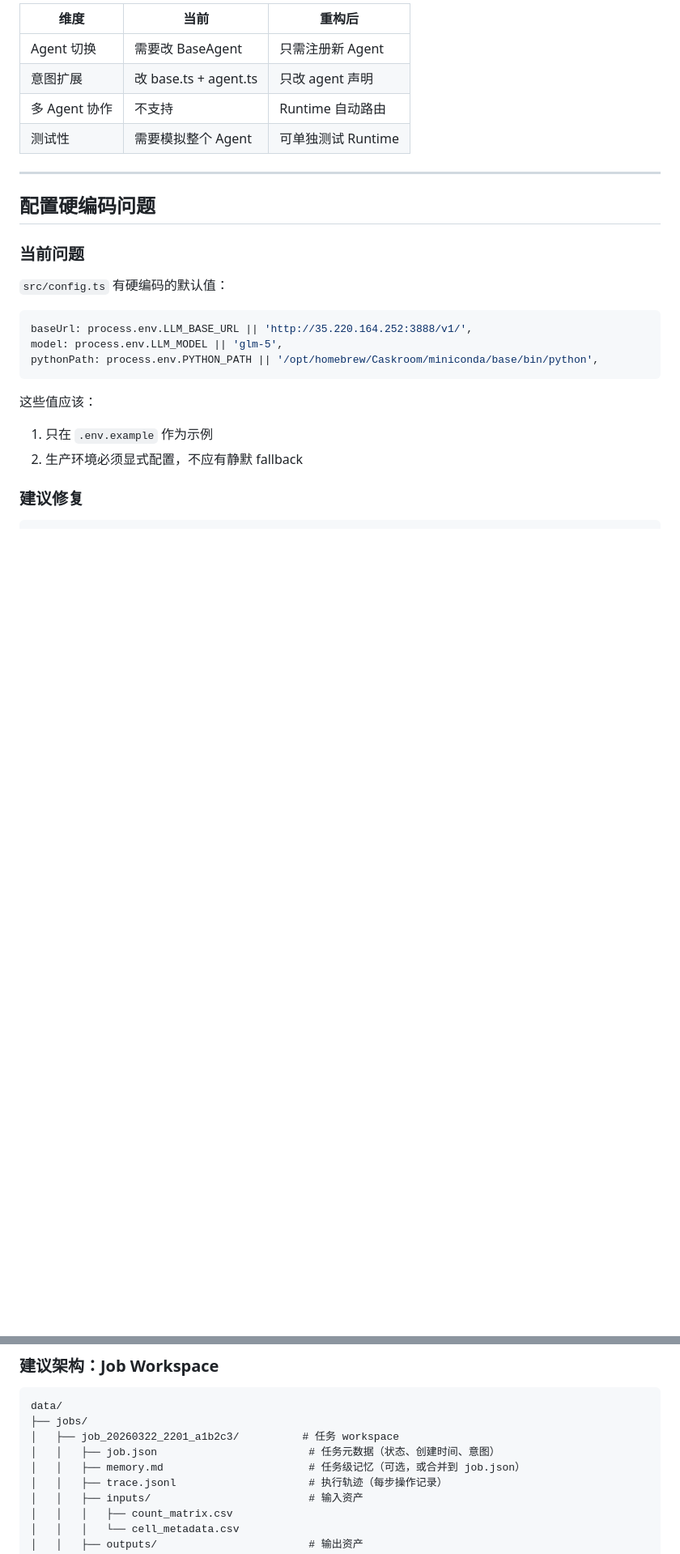
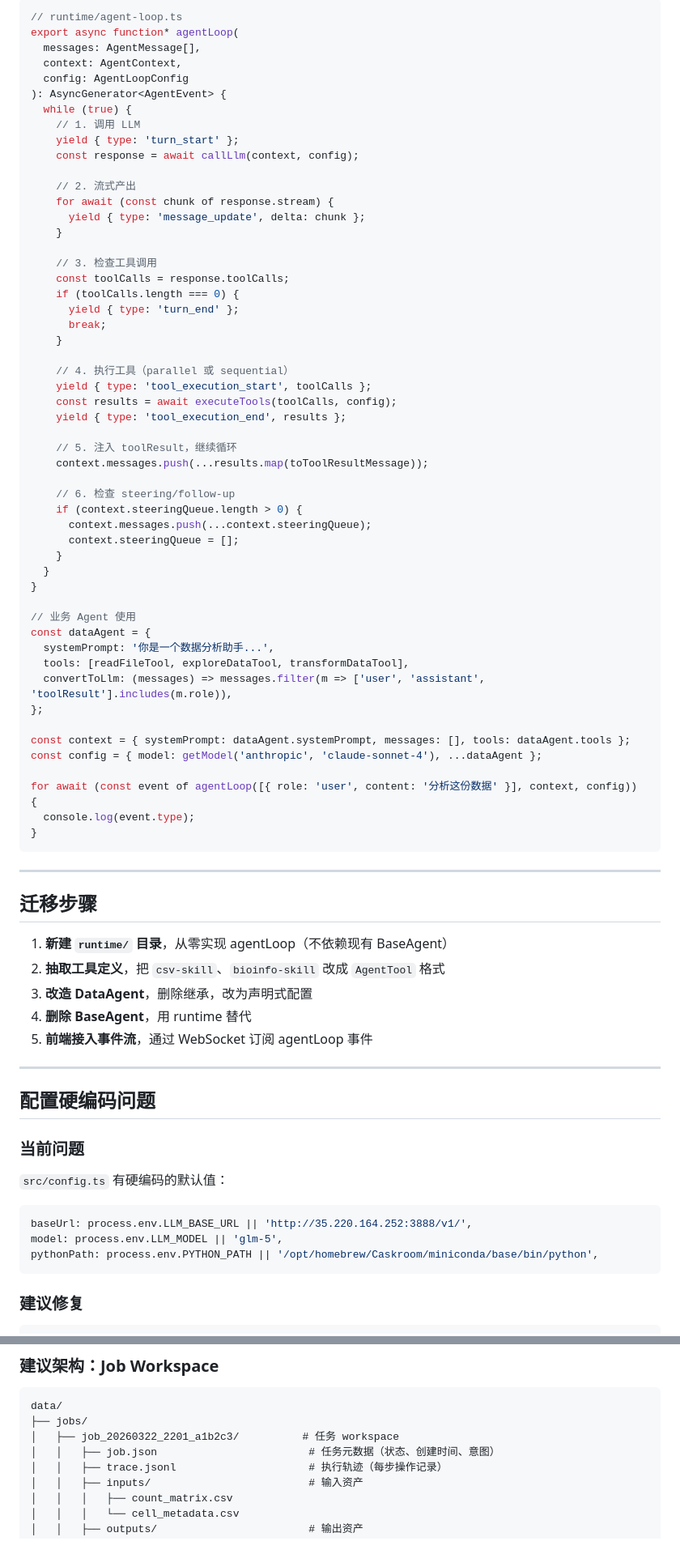
Before and after one commit to AGI4Sci/VerumOS, a Markdown page: prompt.md, 2 parts joined by grey strips. Shown at 81% size. Drawn GitHub-style; blank space fills up the shorter version.

````diff
--- a/prompt.md
+++ b/prompt.md
@@ -179,10 +91,68 @@ src/
 
-| 维度 | 当前 | 重构后 |
-|------|------|--------|
-| Agent 切换 | 需要改 BaseAgent | 只需注册新 Agent |
-| 意图扩展 | 改 base.ts + agent.ts | 只改 agent 声明 |
-| 多 Agent 协作 | 不支持 | Runtime 自动路由 |
-| 测试性 | 需要模拟整个 Agent | 可单独测试 Runtime |
+```typescript
+// runtime/agent-loop.ts
+export async function* agentLoop(
+  messages: AgentMessage[],
+  context: AgentContext,
+  config: AgentLoopConfig
+): AsyncGenerator<AgentEvent> {
+  while (true) {
+    // 1. 调用 LLM
+    yield { type: 'turn_start' };
+    const response = await callLlm(context, config);
+
+    // 2. 流式产出
+    for await (const chunk of response.stream) {
+      yield { type: 'message_update', delta: chunk };
+    }
+
+    // 3. 检查工具调用
+    const toolCalls = response.toolCalls;
+    if (toolCalls.length === 0) {
+      yield { type: 'turn_end' };
+      break;
+    }
+
+    // 4. 执行工具（parallel 或 sequential）
+    yield { type: 'tool_execution_start', toolCalls };
+    const results = await executeTools(toolCalls, config);
+    yield { type: 'tool_execution_end', results };
+
+    // 5. 注入 toolResult，继续循环
+    context.messages.push(...results.map(toToolResultMessage));
+
+    // 6. 检查 steering/follow-up
+    if (context.steeringQueue.length > 0) {
+      context.messages.push(...context.steeringQueue);
+      context.steeringQueue = [];
+    }
+  }
+}
+
+// 业务 Agent 使用
+const dataAgent = {
+  systemPrompt: '你是一个数据分析助手...',
+  tools: [readFileTool, exploreDataTool, transformDataTool],
+  convertToLlm: (messages) => messages.filter(m => ['user', 'assistant', 'toolResult'].includes(m.role)),
+};
+
+const context = { systemPrompt: dataAgent.systemPrompt, messages: [], tools: dataAgent.tools };
+const config = { model: getModel('anthropic', 'claude-sonnet-4'), ...dataAgent };
+
+for await (const event of agentLoop([{ role: 'user', content: '分析这份数据' }], context, config)) {
+  console.log(event.type);
+}
+```
+
+---
+
+## 迁移步骤
+
+1. **新建 `runtime/` 目录**，从零实现 agentLoop（不依赖现有 BaseAgent）
+2. **抽取工具定义**，把 `csv-skill`、`bioinfo-skill` 改成 `AgentTool` 格式
+3. **改造 DataAgent**，删除继承，改为声明式配置
+4. **删除 BaseAgent**，用 runtime 替代
+5. **前端接入事件流**，通过 WebSocket 订阅 agentLoop 事件
 
 ---
 
@@ -197,10 +167,6 @@ baseUrl: process.env.LLM_BASE_URL || 'http://35.220.164.252:3888/v1/',
 model: process.env.LLM_MODEL || 'glm-5',
 pythonPath: process.env.PYTHON_PATH || '/opt/homebrew/Caskroom/miniconda/base/bin/python',
 ```
-
-这些值应该：
-1. 只在 `.env.example` 作为示例
-2. 生产环境必须显式配置，不应有静默 fallback
 
 ### 建议修复
 
@@ -249,7 +208,6 @@ data/
 ├── jobs/
 │   ├── job_20260322_2201_a1b2c3/          # 任务 workspace
 │   │   ├── job.json                        # 任务元数据（状态、创建时间、意图）
-│   │   ├── memory.md                       # 任务级记忆（可选，或合并到 job.json）
 │   │   ├── trace.jsonl                     # 执行轨迹（每步操作记录）
 │   │   ├── inputs/                         # 输入资产
 │   │   │   ├── count_matrix.csv
````
Also changed, not shown: other parts of prompt.md (+71 -204 lines).
